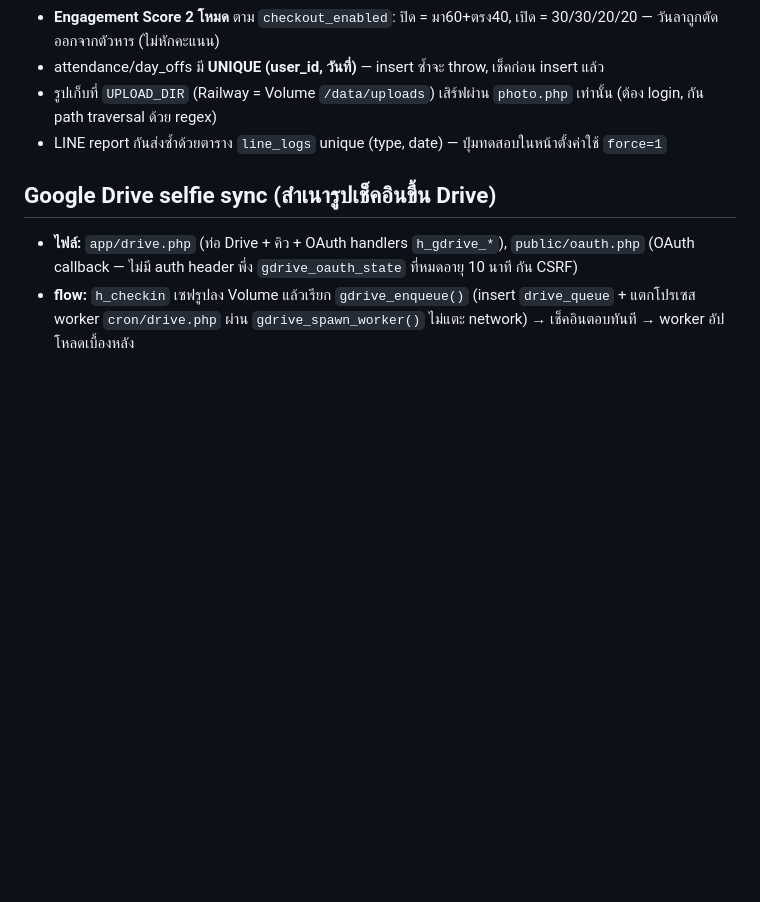
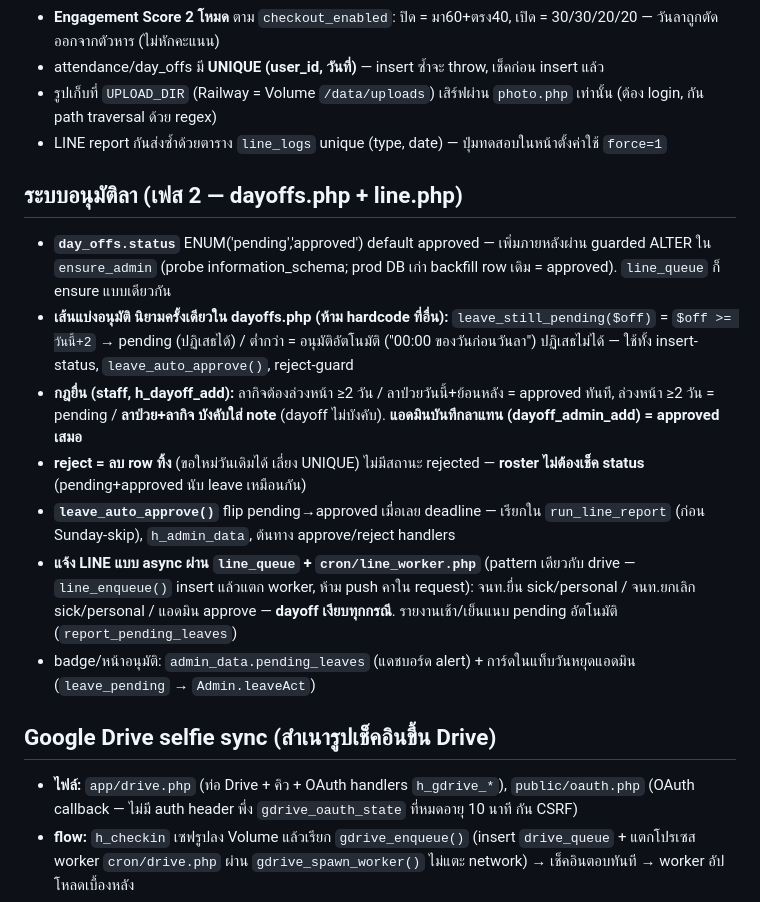
Before and after one commit to vwin2537-arch/FireChecker, a Markdown page: CLAUDE.md, the part around the change. Rendered like a GitHub page; blank space fills up the shorter version.

Commit message:
save: phase-2 leave approval technical notes + lessons 11-12, trim progress
Co-Authored-By: Claude Opus 4.8 (1M context) <noreply@anthropic.com>

```diff
--- a/CLAUDE.md
+++ b/CLAUDE.md
@@ -36,6 +36,16 @@ php cron/report.php morning          # ทดสอบ LINE report (ไม่ม
 - รูปเก็บที่ `UPLOAD_DIR` (Railway = Volume `/data/uploads`) เสิร์ฟผ่าน `photo.php` เท่านั้น (ต้อง login, กัน path traversal ด้วย regex)
 - LINE report กันส่งซ้ำด้วยตาราง `line_logs` unique (type, date) — ปุ่มทดสอบในหน้าตั้งค่าใช้ `force=1`
 
+## ระบบอนุมัติลา (เฟส 2 — dayoffs.php + line.php)
+
+- **`day_offs.status`** ENUM('pending','approved') default approved — เพิ่มภายหลังผ่าน guarded ALTER ใน `ensure_admin` (probe information_schema; prod DB เก่า backfill row เดิม = approved). `line_queue` ก็ ensure แบบเดียวกัน
+- **เส้นแบ่งอนุมัติ นิยามครั้งเดียวใน dayoffs.php (ห้าม hardcode ที่อื่น):** `leave_still_pending($off)` = `$off >= วันนี้+2` → pending (ปฏิเสธได้) / ต่ำกว่า = อนุมัติอัตโนมัติ ("00:00 ของวันก่อนวันลา") ปฏิเสธไม่ได้ — ใช้ทั้ง insert-status, `leave_auto_approve()`, reject-guard
+- **กฎยื่น (staff, h_dayoff_add):** ลากิจต้องล่วงหน้า ≥2 วัน / ลาป่วยวันนี้+ย้อนหลัง = approved ทันที, ล่วงหน้า ≥2 วัน = pending / **ลาป่วย+ลากิจ บังคับใส่ note** (dayoff ไม่บังคับ). **แอดมินบันทึกลาแทน (dayoff_admin_add) = approved เสมอ**
+- **reject = ลบ row ทิ้ง** (ขอใหม่วันเดิมได้ เลี่ยง UNIQUE) ไม่มีสถานะ rejected — **roster ไม่ต้องเช็ค status** (pending+approved นับ leave เหมือนกัน)
+- **`leave_auto_approve()`** flip pending→approved เมื่อเลย deadline — เรียกใน `run_line_report` (ก่อน Sunday-skip), `h_admin_data`, ต้นทาง approve/reject handlers
+- **แจ้ง LINE แบบ async ผ่าน `line_queue` + `cron/line_worker.php`** (pattern เดียวกับ drive — `line_enqueue()` insert แล้วแตก worker, ห้าม push คาใน request): จนท.ยื่น sick/personal / จนท.ยกเลิก sick/personal / แอดมิน approve — **dayoff เงียบทุกกรณี**. รายงานเช้า/เย็นแนบ pending อัตโนมัติ (`report_pending_leaves`)
+- badge/หน้าอนุมัติ: `admin_data.pending_leaves` (แดชบอร์ด alert) + การ์ดในแท็บวันหยุดแอดมิน (`leave_pending` → `Admin.leaveAct`)
+
 ## Google Drive selfie sync (สำเนารูปเช็คอินขึ้น Drive)
 
 - **ไฟล์:** `app/drive.php` (ท่อ Drive + คิว + OAuth handlers `h_gdrive_*`), `public/oauth.php` (OAuth callback — ไม่มี auth header พึ่ง `gdrive_oauth_state` ที่หมดอายุ 10 นาที กัน CSRF)
```
Also changed, not shown: PROGRESS.md (+4 -20 lines), PROGRESS_ARCHIVE.md (added, +23 -0 lines).
